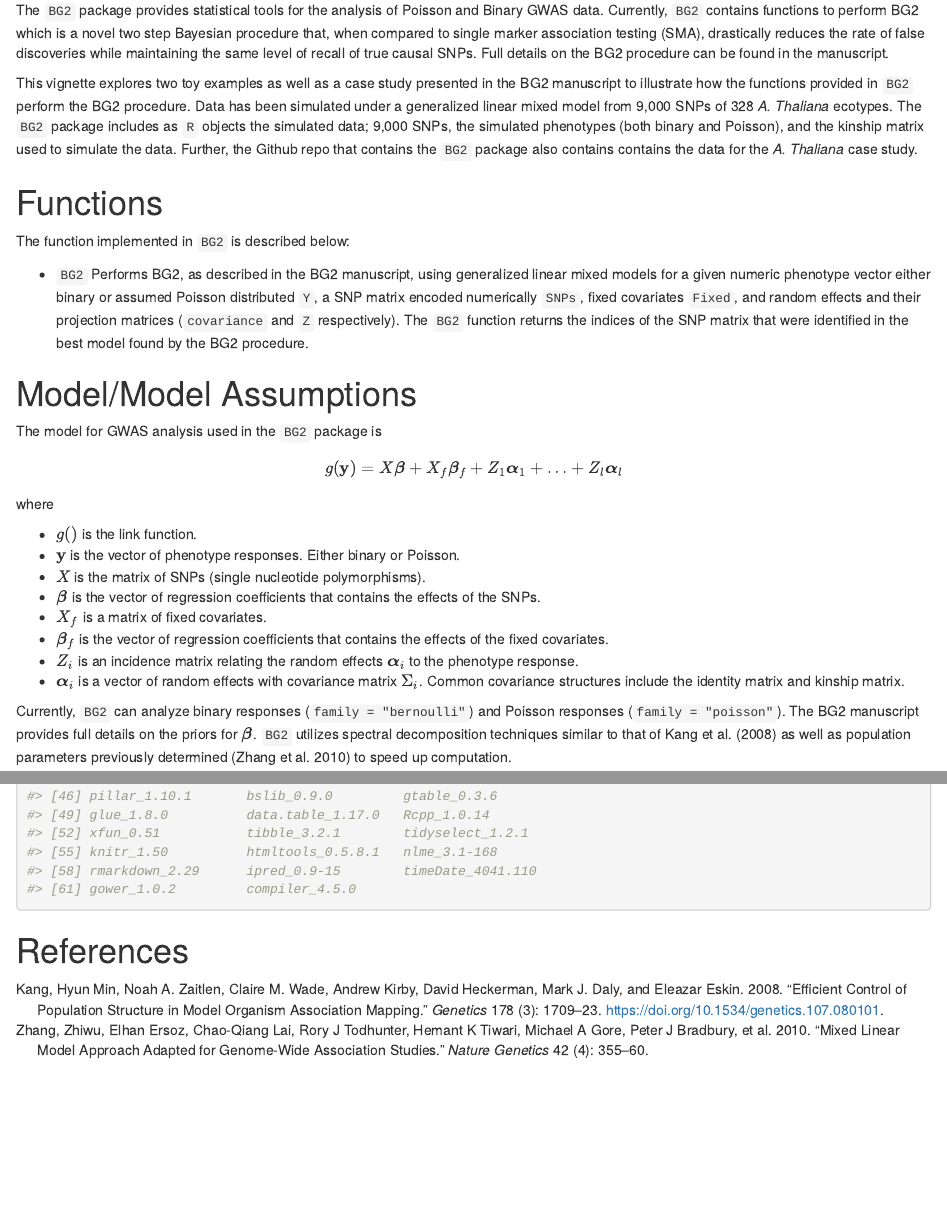
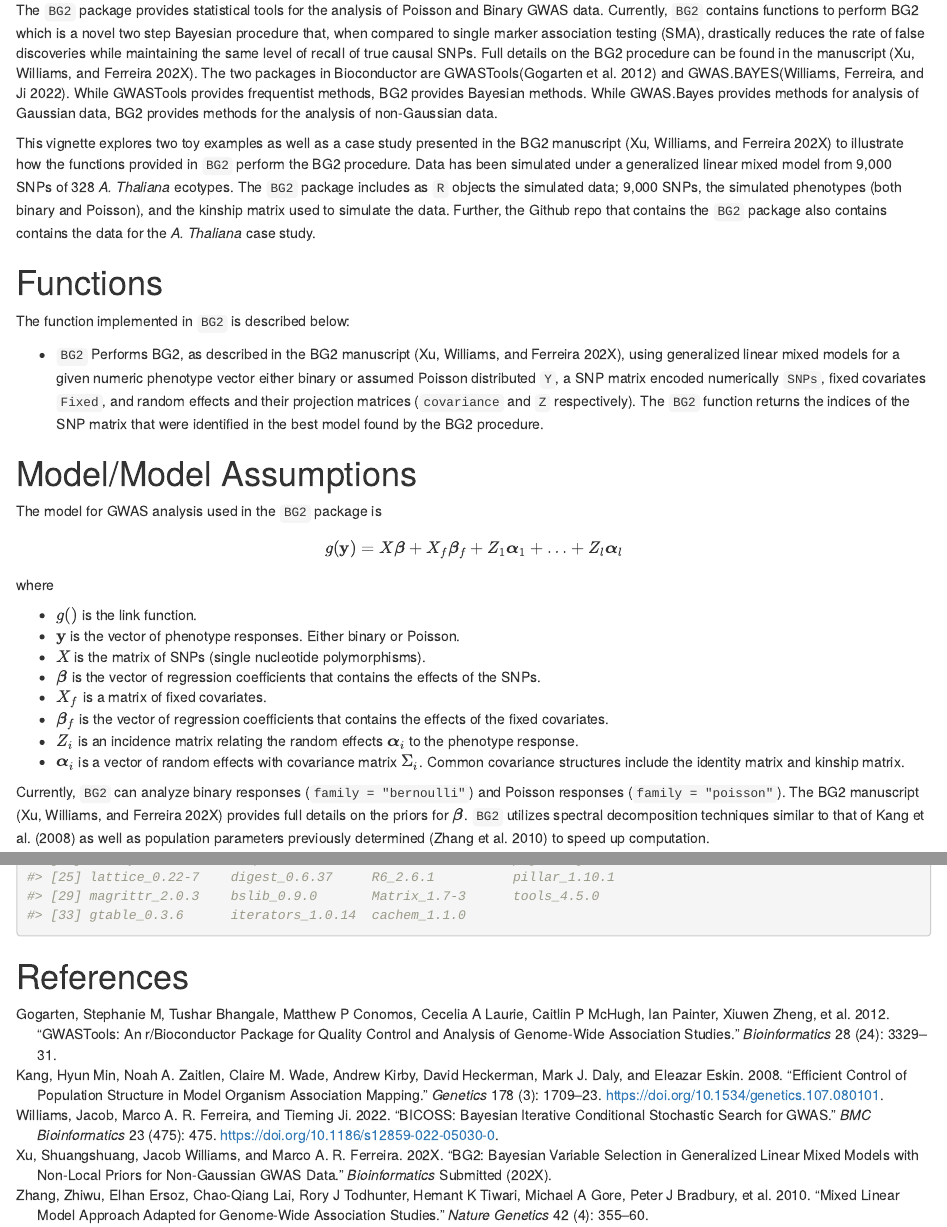
Before and after one commit to bioc/BG2, an R Markdown document (vignettes/BG2.Rmd): the page in a window 1100 px wide, from 240 px down, and a second part further down, joined at a grey line. Rendered offline with R 4.5, knitr and Pandoc, with nearby package versions; drawn as R Markdown's standard HTML page in place of the format the file asks for; some code elsewhere in the file could not run offline.

Commit message:
Updates based on Bioconductor new package review

```diff
--- a/R/BG2.R
+++ b/R/BG2.R
@@ -757,18 +770,3 @@ BG2 <- function(Y, SNPs, FDR_Nominal = 0.05, Fixed=NULL, family,Covariance, Z=NU
 #' @format ## `Y_binary`
 #' A vector with 328 observations corresponding to the 328 ecotypes.
 "Y_binary"
-
-
-SMA <- function(Y, SNPs, Fixed=NULL, kinship, Z=NULL, family, replicates=NULL, correction){
-  #Y: observations
-  #SNPs: all SNP variables, scaled
-  #Fixed: fixed covariates
-  #kinship: a list of covariance matrices of random effects
-  #Z: a list of design matrices of random effects
-  #family: "binomial" or "poisson"
-  #replicates: if family = "poisson", the relipcates of each ecotype, can be a vector or a number.
-  #            if family = "binomial", replicates = NULL
-  #correction: "bonferroni" or "BH"
-
-  Xs <- Fixed
-  n=length(Y)
--- a/vignettes/BG2.Rmd
+++ b/vignettes/BG2.Rmd
@@ -27,15 +27,15 @@ library(BG2)
 
 # Introduction
 
-The `BG2` package provides statistical tools for the analysis of Poisson and Binary GWAS data. Currently, `BG2` contains functions to perform BG2 which is a novel two step Bayesian procedure that, when compared to single marker association testing (SMA), drastically reduces the rate of false discoveries while maintaining the same level of recall of true causal SNPs. Full details on the BG2 procedure can be found in the manuscript.
+The `BG2` package provides statistical tools for the analysis of Poisson and Binary GWAS data. Currently, `BG2` contains functions to perform BG2 which is a novel two step Bayesian procedure that, when compared to single marker association testing (SMA), drastically reduces the rate of false discoveries while maintaining the same level of recall of true causal SNPs. Full details on the BG2 procedure can be found in the manuscript [@BG2]. The two packages in Bioconductor are GWASTools[@gogarten2012gwastools] and GWAS.BAYES[@BICOSS]. While GWASTools provides frequentist methods, BG2 provides Bayesian methods. While GWAS.Bayes provides methods for analysis of Gaussian data, BG2 provides methods for the analysis of non-Gaussian data.
 
-This vignette explores two toy examples as well as a case study presented in the BG2 manuscript to illustrate how the functions provided in `BG2`  perform the BG2 procedure. Data has been simulated under a generalized linear mixed model from 9,000 SNPs of 328 _A. Thaliana_ ecotypes. The `BG2` package includes as `R` objects the simulated data; 9,000 SNPs, the simulated phenotypes (both binary and Poisson), and the kinship matrix used to simulate the data. Further, the Github repo that contains the `BG2` package also contains contains the data for the _A. Thaliana_ case study.
+This vignette explores two toy examples as well as a case study presented in the BG2 manuscript [@BG2] to illustrate how the functions provided in `BG2`  perform the BG2 procedure. Data has been simulated under a generalized linear mixed model from 9,000 SNPs of 328 _A. Thaliana_ ecotypes. The `BG2` package includes as `R` objects the simulated data; 9,000 SNPs, the simulated phenotypes (both binary and Poisson), and the kinship matrix used to simulate the data. Further, the Github repo that contains the `BG2` package also contains contains the data for the _A. Thaliana_ case study.
 
 # Functions
 
 The function implemented in `BG2` is described below:
 
-* `BG2` Performs BG2, as described in the BG2 manuscript, using generalized linear mixed models for a given numeric phenotype vector either binary or assumed Poisson distributed `Y`, a SNP matrix encoded numerically `SNPs`, fixed covariates `Fixed`, and random effects and their projection matrices (`covariance` and `Z` respectively). The `BG2` function returns the indices of the SNP matrix that were identified in the best model found by the BG2 procedure.
+* `BG2` Performs BG2, as described in the BG2 manuscript [@BG2], using generalized linear mixed models for a given numeric phenotype vector either binary or assumed Poisson distributed `Y`, a SNP matrix encoded numerically `SNPs`, fixed covariates `Fixed`, and random effects and their projection matrices (`covariance` and `Z` respectively). The `BG2` function returns the indices of the SNP matrix that were identified in the best model found by the BG2 procedure.
 
 # Model/Model Assumptions
 
@@ -56,7 +56,7 @@ where
 * $Z_i$ is an incidence matrix relating the random effects $\boldsymbol{\alpha}_i$ to the phenotype response.
 * $\boldsymbol{\alpha}_i$ is a vector of random effects with covariance matrix $\Sigma_i$. Common covariance structures include the identity matrix and kinship matrix.
 
-Currently, `BG2` can analyze binary responses (`family = "bernoulli"`) and Poisson responses (`family = "poisson"`). The BG2 manuscript provides full details on the priors for $\boldsymbol{\beta}$. `BG2` utilizes spectral decomposition techniques similar to that of @Kang1709 as well as population parameters previously determined [@P3D] to speed up computation.
+Currently, `BG2` can analyze binary responses (`family = "bernoulli"`) and Poisson responses (`family = "poisson"`). The BG2 manuscript [@BG2] provides full details on the priors for $\boldsymbol{\beta}$. `BG2` utilizes spectral decomposition techniques similar to that of @Kang1709 as well as population parameters previously determined [@P3D] to speed up computation.
 
 # Examples
 
--- a/vignettes/references.bib
+++ b/vignettes/references.bib
@@ -80,3 +80,31 @@ year = {2011}
   year={2020},
   publisher={Nature Publishing Group}
 }
+@article{BG2,
+  title={BG2: Bayesian variable selection in generalized linear mixed models with non-local priors for non-Gaussian GWAS data},
+  author={Xu, Shuangshuang and Williams, Jacob and Ferreira, Marco A.R.},
+  journal={Bioinformatics},
+  volume={Submitted},
+  year={202X}
+}
+@article{gogarten2012gwastools,
+  title={GWASTools: an R/Bioconductor package for quality control and analysis of genome-wide association studies},
+  author={Gogarten, Stephanie M and Bhangale, Tushar and Conomos, Matthew P and Laurie, Cecelia A and McHugh, Caitlin P and Painter, Ian and Zheng, Xiuwen and Crosslin, David R and Levine, David and Lumley, Thomas and others},
+  journal={Bioinformatics},
+  volume={28},
+  number={24},
+  pages={3329--3331},
+  year={2012},
+  publisher={Oxford University Press}
+}
+@article{BICOSS,
+    author = {Williams, Jacob and Ferreira, Marco A.R.  and Ji, Tieming},
+    title = {B{I}{C}{O}{S}{S}: Bayesian iterative conditional stochastic search for {G}{W}{A}{S}},
+    journal = {BMC Bioinformatics},
+    volume = {23},
+    number = {475},
+    pages = {475},
+    year = {2022},
+    month = {11},
+    doi = {10.1186/s12859-022-05030-0}
+}
```
Also changed, not shown: R/BG2.R (45 more changed lines), vignettes/BG2.Rmd (8 more changed lines), 6 other files.
